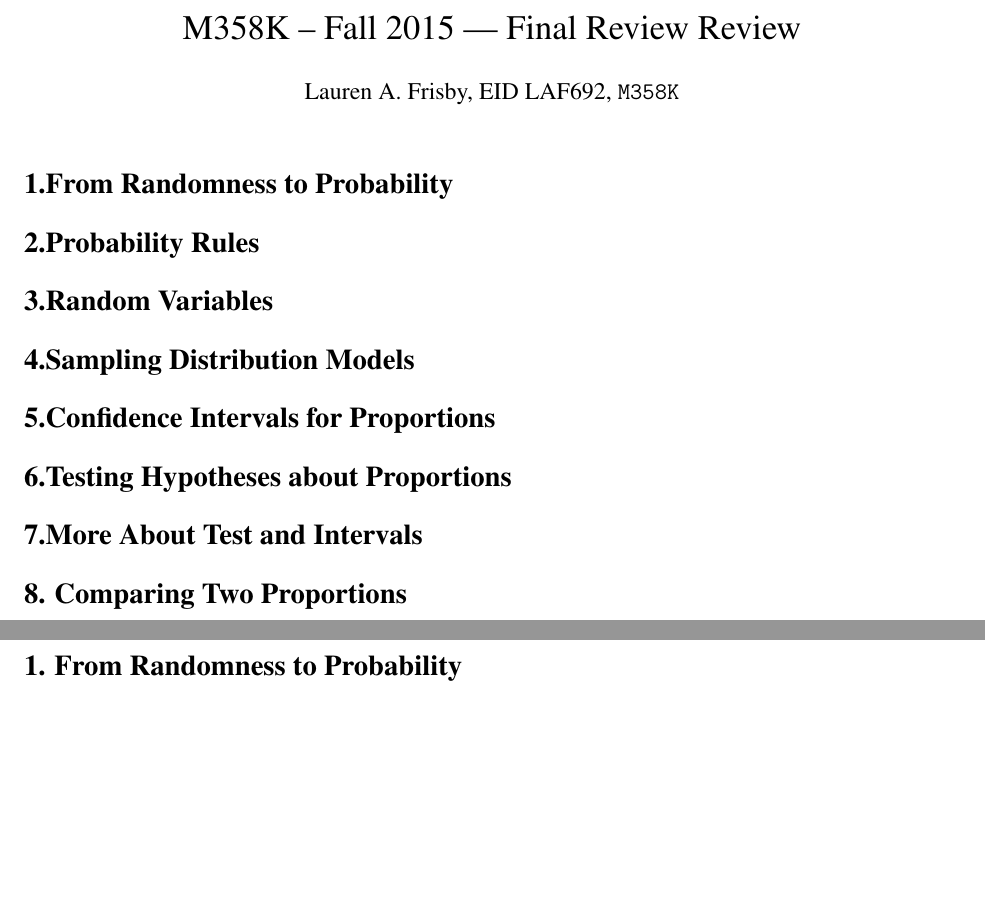
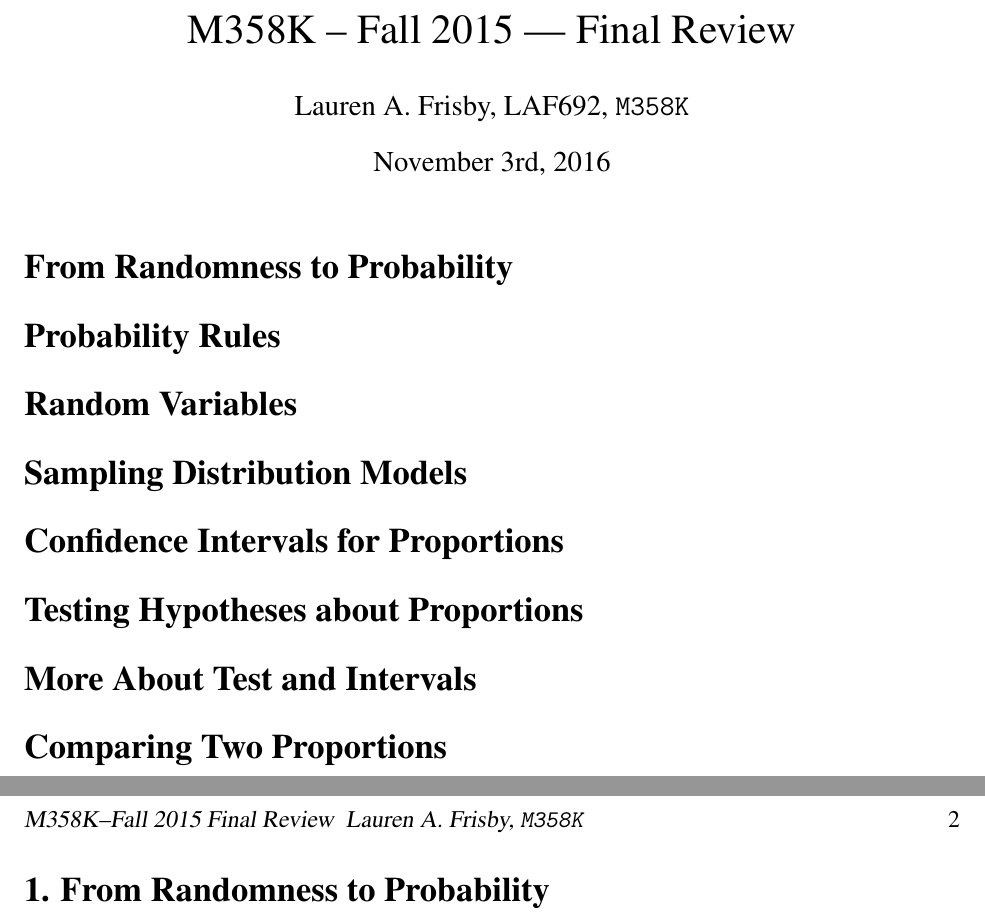
Before and after one commit to FrisbyOhFrisby/M358K-M378K-Reviews, a LaTeX document (ucb-cs170-hw.tex): two parts of pages 1 and 2 of 11, joined at a grey line, cut so that both start at the same text, the shorter picture padded with empty space. Compiled offline with pdfLaTeX.

Commit message:
Update on Overleaf.

```diff
--- a/ucb-cs170-hw.tex
+++ b/ucb-cs170-hw.tex
@@ -1,5 +1,6 @@
 %~~~~~ M358K Review ~~~~~
-\documentclass[11pt]{article}
+\documentclass[12pt,a4paper]{article}
+
 %~~~~~ Packages ~~~~~~
 \usepackage{amsmath,textcomp,amssymb,geometry,graphicx,enumerate}
 \usepackage{algorithm} % Boxes/formatting around algorithms
@@ -25,11 +26,14 @@
 \usepackage{indentfirst}
 \usepackage{mathptmx}
 \usepackage{latexsym}
+
+%~~~~~~ Definitions ~~~~~~
 \def\Name{Lauren A. Frisby}
 \def\EID{LAF692}
 \def\Login{M358K}
-\def\Review{Review}
+\def\Review{}
 \def\Session{Fall 2015}
+
 %~~~~~~ Commands ~~~~~~
 % \od
 \newcommand{\od}[3][]{\ensuremath{\frac{\mathrm{d}^{#1} {#2}}{\mathrm{d}{#3}^{#1}}}}
@@ -62,10 +66,11 @@
 
 %~~~~~~ Article Format ~~~~~~
 \title{M358K -- Fall 2015 --- Final Review \Review}
-\author{\Name, EID \EID, \texttt{\Login}}
+\author{\Name, \EID, \texttt{\Login}}
 \markboth{M358K Final--\Session\  Review \Review\ \Name}{M358K--\Session\ Final Review \Review\ \Name, \texttt{\Login}}
 \pagestyle{myheadings}
-\date{}
+\date{November 3rd, 2016
+}
 
 \newenvironment{qparts}{\begin{enumerate}[{(}a{)}]}{\end{enumerate}}
 \def\endproofmark{$\Box$}
@@ -80,14 +85,14 @@
 %~~~~ Directory ~~~~~
 \begin{document}
 \maketitle
-\section*{1.From Randomness to Probability}
-\section*{2.Probability Rules}
-\section*{3.Random Variables}
-\section*{4.Sampling Distribution Models}
-\section*{5.Confidence Intervals for Proportions}
-\section*{6.Testing Hypotheses about Proportions}
-\section*{7.More About Test and Intervals}
-\section*{8. Comparing Two Proportions}
+\section*{From Randomness to Probability}
+\section*{Probability Rules}
+\section*{Random Variables}
+\section*{Sampling Distribution Models}
+\section*{Confidence Intervals for Proportions}
+\section*{Testing Hypotheses about Proportions}
+\section*{More About Test and Intervals}
+\section*{Comparing Two Proportions}
 
 %~~~~ From Randomness to Probability ~~~~~
 \newpage
```
Also changed, not shown: ucb-cs170-hw.tex (2 more changed lines).
